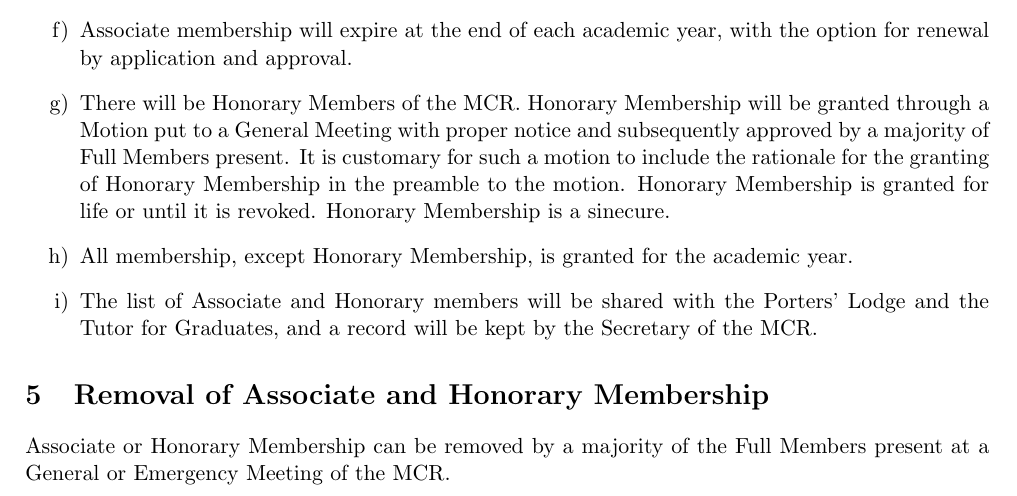
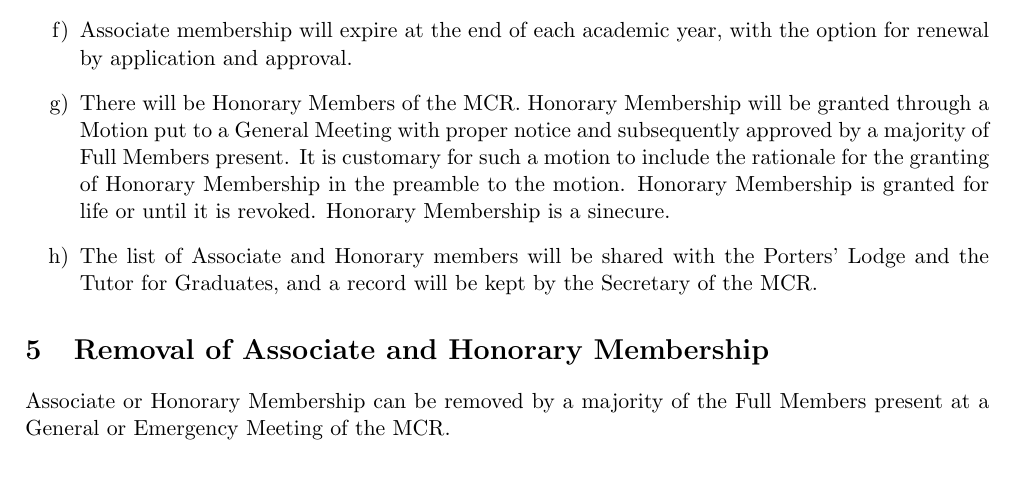
Before and after one commit to SomervilleMCR/constitution, a LaTeX document (mcr_constitution.tex): part of page 2 of 11, cut so that both start at the same text. Compiled offline with pdfLaTeX.

Commit message:
Removed redundant clause

```diff
--- a/mcr_constitution.tex
+++ b/mcr_constitution.tex
@@ -120,7 +120,6 @@ There may be Associate and Honorary Members of the MCR.
 		\end{enumerate}
     \item Associate membership will expire at the end of each academic year, with the option for renewal by application and approval.
     \item There will be Honorary Members of the MCR. Honorary Membership will be granted through a Motion put to a General Meeting with proper notice and subsequently approved by a majority of Full Members present. It is customary for such a motion to include the rationale for the granting of Honorary Membership in the preamble to the motion. Honorary Membership is granted for life or until it is revoked. Honorary Membership is a sinecure.
-     \item All membership, except Honorary Membership, is granted for the academic year.
      \item The list of Associate and Honorary members will be shared with the Porters' Lodge and the Tutor for Graduates, and a record will be kept by the Secretary of the MCR.
 \end{enumerate}
 
```
